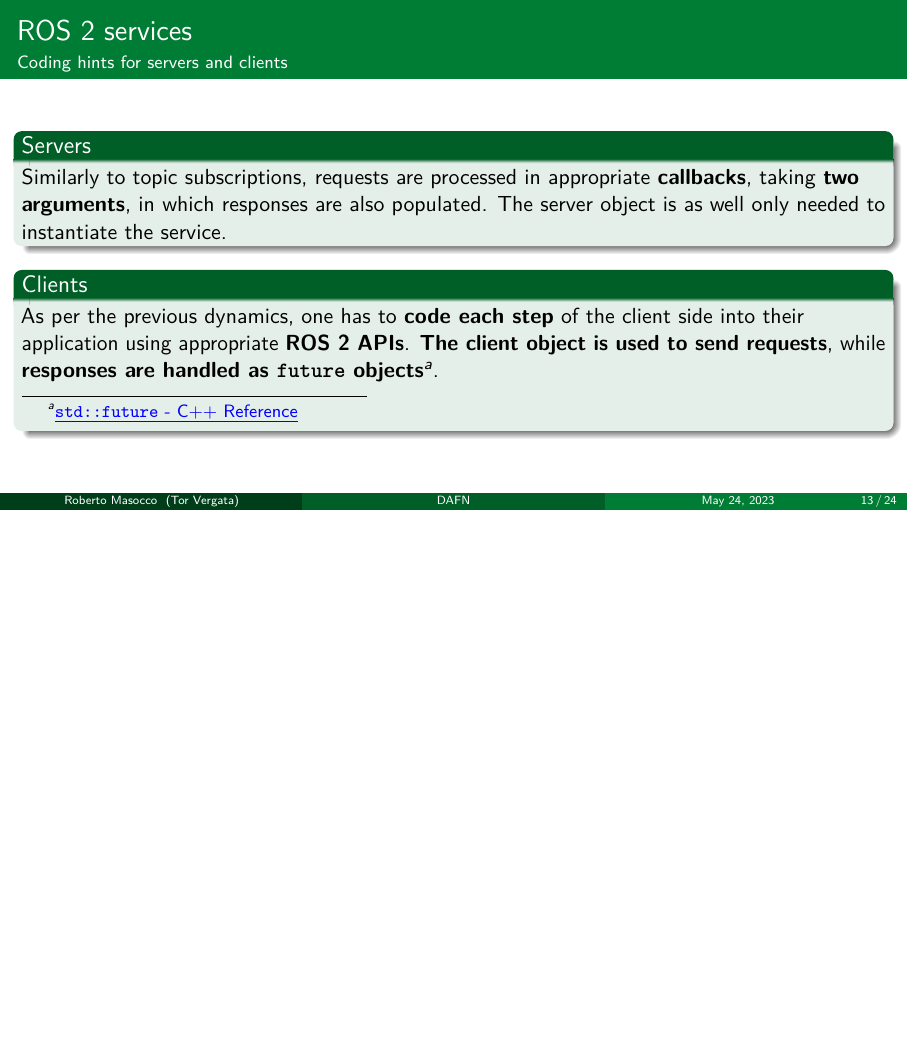
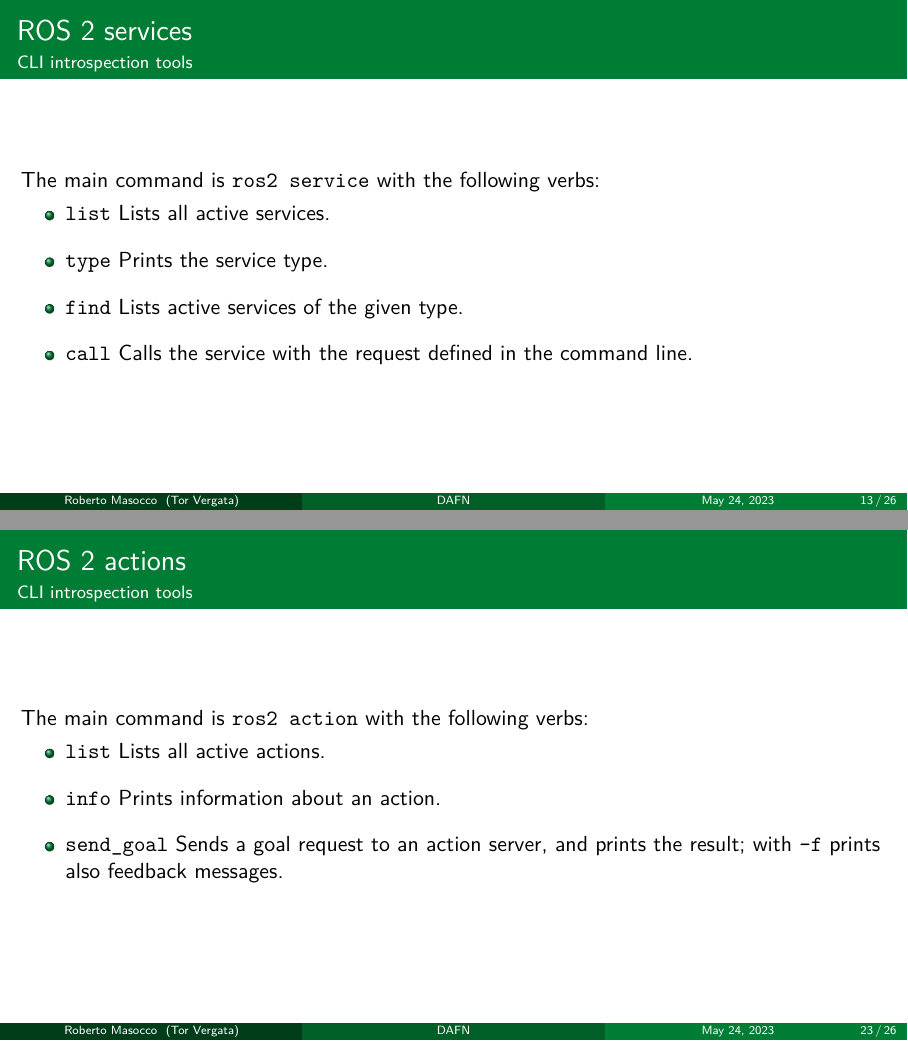
Before and after one commit to robmasocco/DAFN23_Robotics_3, LaTeX slides (main.tex, which reads sections/actions.tex, sections/services.tex): page 13 of 24 before the commit and pages 13 and 23 of 26 after it, the two joined at a grey line, the shorter picture padded with empty space. Compiled offline with pdfLaTeX.

Commit message:
feat: CLI tools, advanced example

```diff
--- a/sections/actions.tex
+++ b/sections/actions.tex
@@ -59,6 +59,14 @@
     \item The \textbg{client} asks the server for the final result over the \textbg{result service}.
   \end{enumerate}
 \end{frame}
+\begin{frame}{ROS 2 actions}{CLI introspection tools}
+  The main command is \texttt{ros2 action} with the following verbs:
+  \begin{itemize}
+    \item \texttt{list} Lists all active actions.
+    \item \texttt{info} Prints information about an action.
+    \item \texttt{send\_goal} Sends a goal request to an action server, and prints the result; with \texttt{-f} prints also feedback messages.
+  \end{itemize}
+\end{frame}
 \begin{frame}{ROS 2 actions}{Coding hints for servers and clients}
   \begin{block}{Servers}
     Goal requests are handled with \textbf{callbacks}, while computations can be handled freely (usually in \textbf{separate threads}). When done, the goal must be marked as \textbf{succeeded} or \textbf{aborted}.
--- a/sections/services.tex
+++ b/sections/services.tex
@@ -25,6 +25,15 @@
     \item When done, the \textbg{server} sends a \textbg{response message} to the client.
     \item If waiting, the \textbg{client} awakes when receiving the reponse.
   \end{enumerate}
+\end{frame}
+\begin{frame}{ROS 2 services}{CLI introspection tools}
+  The main command is \texttt{ros2 service} with the following verbs:
+  \begin{itemize}
+    \item \texttt{list} Lists all active services.
+    \item \texttt{type} Prints the service type.
+    \item \texttt{find} Lists active services of the given type.
+    \item \texttt{call} Calls the service with the request defined in the command line.
+  \end{itemize}
 \end{frame}
 \begin{frame}{ROS 2 services}{Coding hints for servers and clients}
   \begin{block}{Servers}
```
Also changed, not shown: sections/actions.tex (1 more changed lines), 1 other file.
